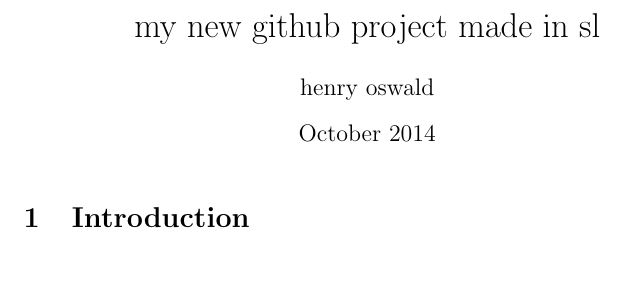
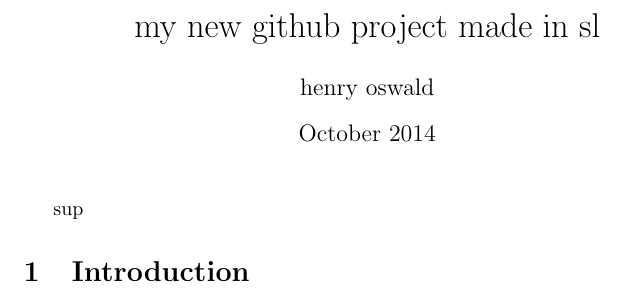
Before and after one commit to henryoswald/my-new-github-project-made-in-sl, a LaTeX document (main.tex): part of the page, cut so that both start at the same text. Compiled offline with pdfLaTeX.

Commit message:
Update main.tex

```diff
--- a/main.tex
+++ b/main.tex
@@ -8,6 +8,7 @@
 \begin{document}
 
 \maketitle
+sup
 
 \section{Introduction}
 
```
